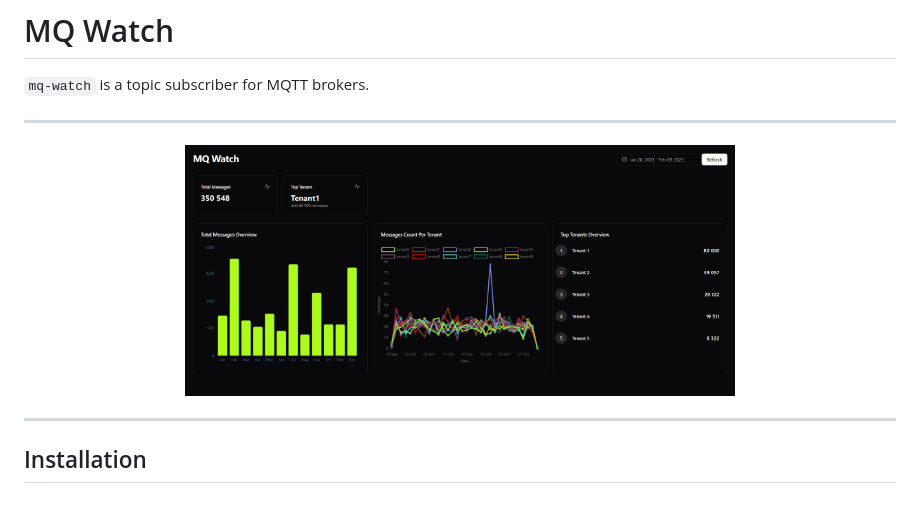
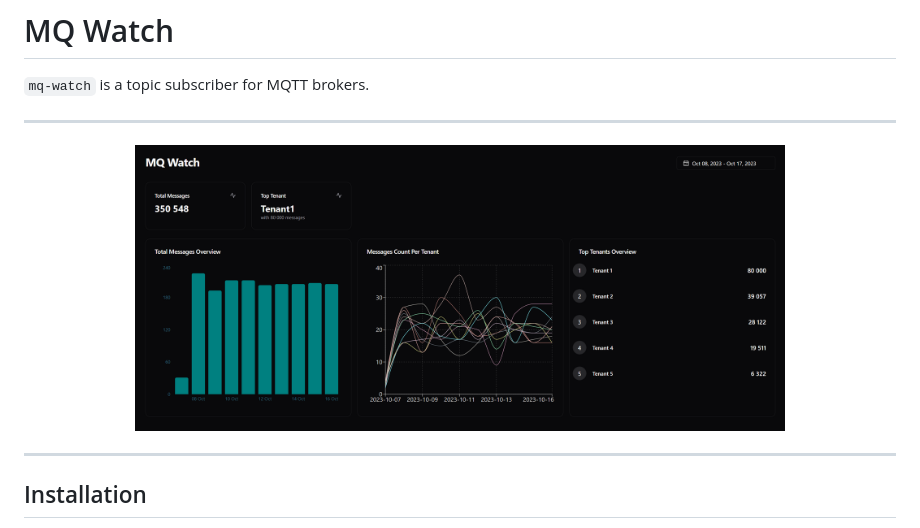
Before and after one commit to zcubbs/mq-watch, a Markdown page: README.md, the part around the change. GitHub-like rendering; pictures changed too: docs/assets/v2.png (added).

Commit message:
:rocket: wip: multi-topic support

```diff
--- a/README.md
+++ b/README.md
@@ -6,7 +6,7 @@
 <p align="center">
 </p>
 <p align="center">
-  <img width="550" src="docs/assets/current.png">
+  <img width="650" src="docs/assets/v2.png">
 </p>
 
 ---
```
Also changed, not shown: docs/assets/v1.png (renamed from docs/assets/current.png).
